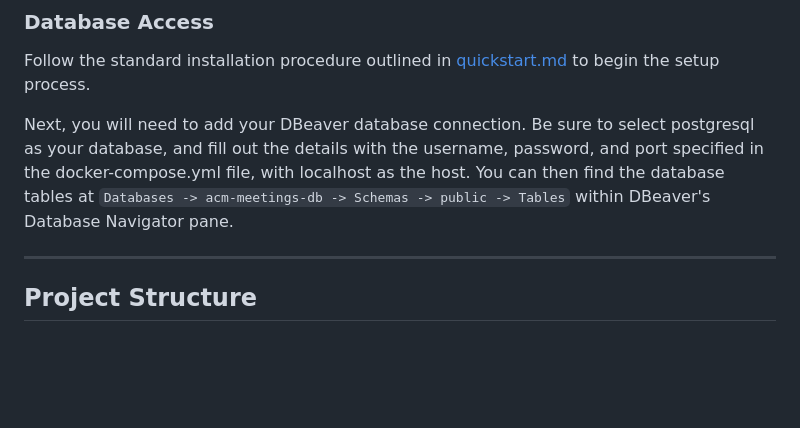
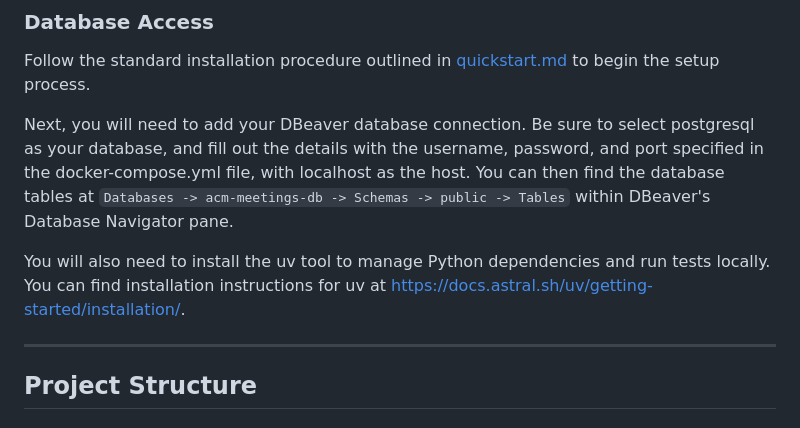
Before and after one commit to acm-udayton/ACM-Meeting-Records, a Markdown page: docs/DEVELOPMENT.md, the part around the change. Drawn GitHub-style; blank space fills up the shorter version.

Commit message:
Add uv installation instructions to DEVELOPMENT.md

````diff
--- a/docs/DEVELOPMENT.md
+++ b/docs/DEVELOPMENT.md
@@ -70,6 +70,8 @@ As you begin contributing to the ACM Meeting Records project, we recommend the f
 Follow the standard installation procedure outlined in <a href="quickstart.md">quickstart.md</a> to begin the setup process.
 
 Next, you will need to add your DBeaver database connection. Be sure to select postgresql as your database, and fill out the details with the username, password, and port specified in the docker-compose.yml file, with localhost as the host. You can then find the database tables at ```Databases -> acm-meetings-db -> Schemas -> public -> Tables``` within DBeaver's Database Navigator pane.
+
+You will also need to install the uv tool to manage Python dependencies and run tests locally. You can find installation instructions for uv at https://docs.astral.sh/uv/getting-started/installation/.
 <hr>
 
 
````
